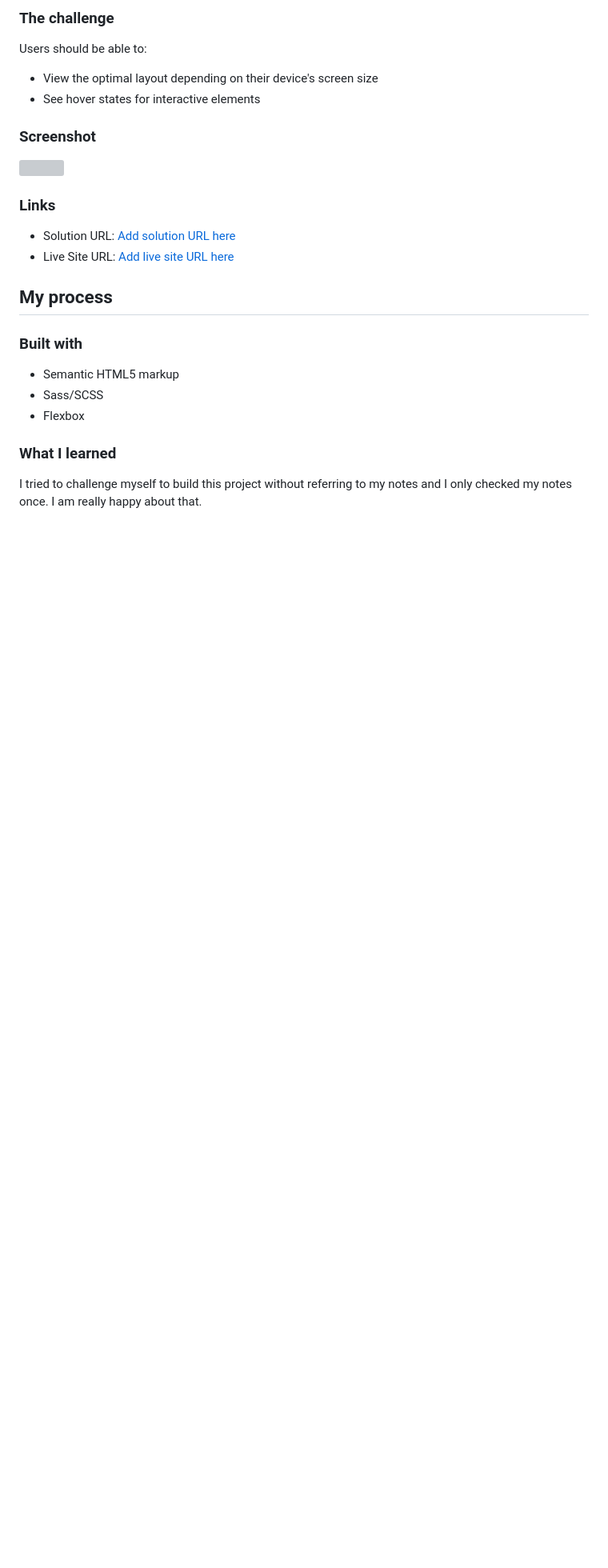
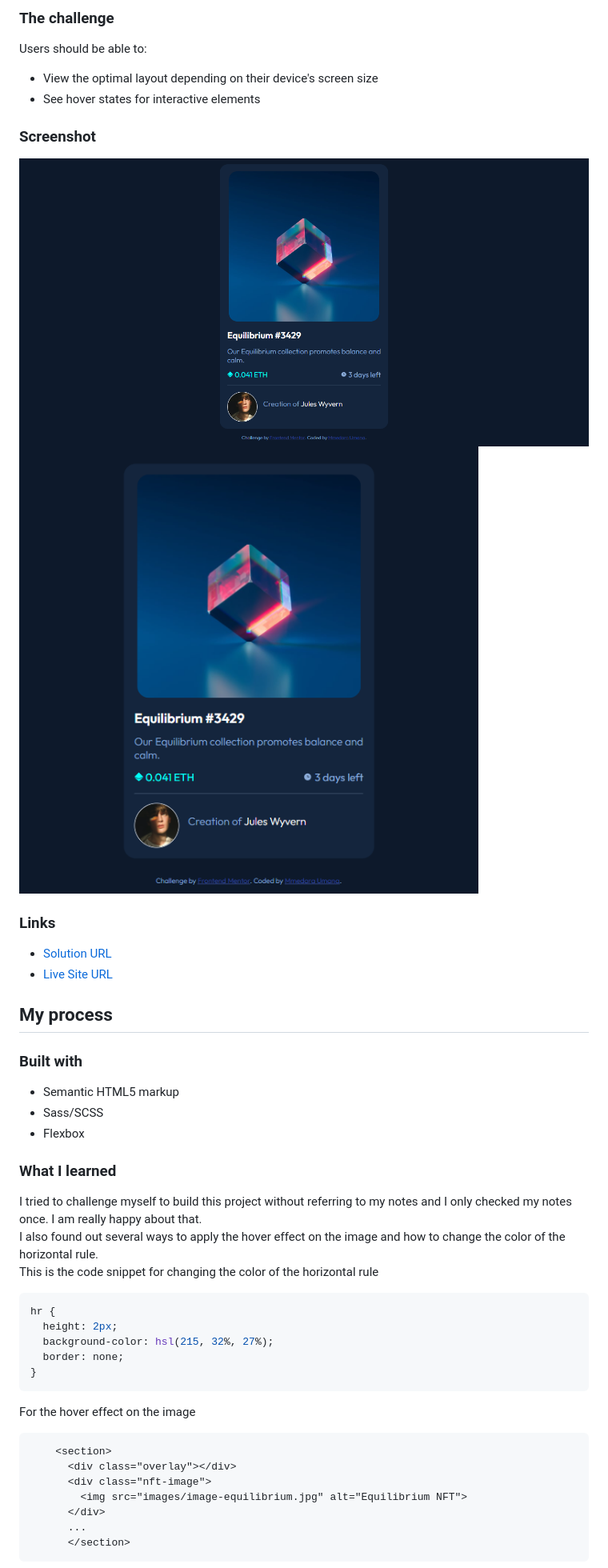
Before and after one commit to MmedaraU/nft-preview-component, a Markdown page: README.md, the part around the change printed below. Shown: that part at 80% size. Drawn GitHub-style; pictures changed too: images/desktop-screenshot.png (added), images/mobile-screenshot.png (added); blank space fills up the shorter version; grey boxes are pictures that could not be loaded.

Commit message:
add screenshots and live url

````diff
--- a/README.md
+++ b/README.md
@@ -34,13 +30,15 @@ Users should be able to:
 
 ### Screenshot
 
-![](./screenshot.jpg)
+![Desktop Screenshot](./images/desktop-screenshot.png)
+![Mobile Screenshot](./images/mobile-screenshot.png)
+
 
 
 ### Links
 
-- Solution URL: [Add solution URL here](https://your-solution-url.com)
-- Live Site URL: [Add live site URL here](https://your-live-site-url.com)
+- [Solution URL](https://your-solution-url.com)
+- [Live Site URL](https://mmedarau.github.io/nft-preview-component/)
 
 ## My process
 
@@ -53,3 +51,24 @@ Users should be able to:
 ### What I learned
 
 I tried to challenge myself to build this project without referring to my notes and I only checked my notes once.  I am really happy about that.
+I also found out several ways to apply the hover effect on the image and how to change the color of the horizontal rule.
+This is the code snippet for changing the color of the horizontal rule
+```css
+hr {
+  height: 2px;
+  background-color: hsl(215, 32%, 27%);
+  border: none;
+}
+```
+
+For the hover effect on the image
+```html
+    <section>
+      <div class="overlay"></div>
+      <div class="nft-image">
+        <img src="images/image-equilibrium.jpg" alt="Equilibrium NFT">
+      </div>
+      ...
+      </section>
+```
+
````
Also changed, not shown: other parts of README.md (+19 -4 lines).
